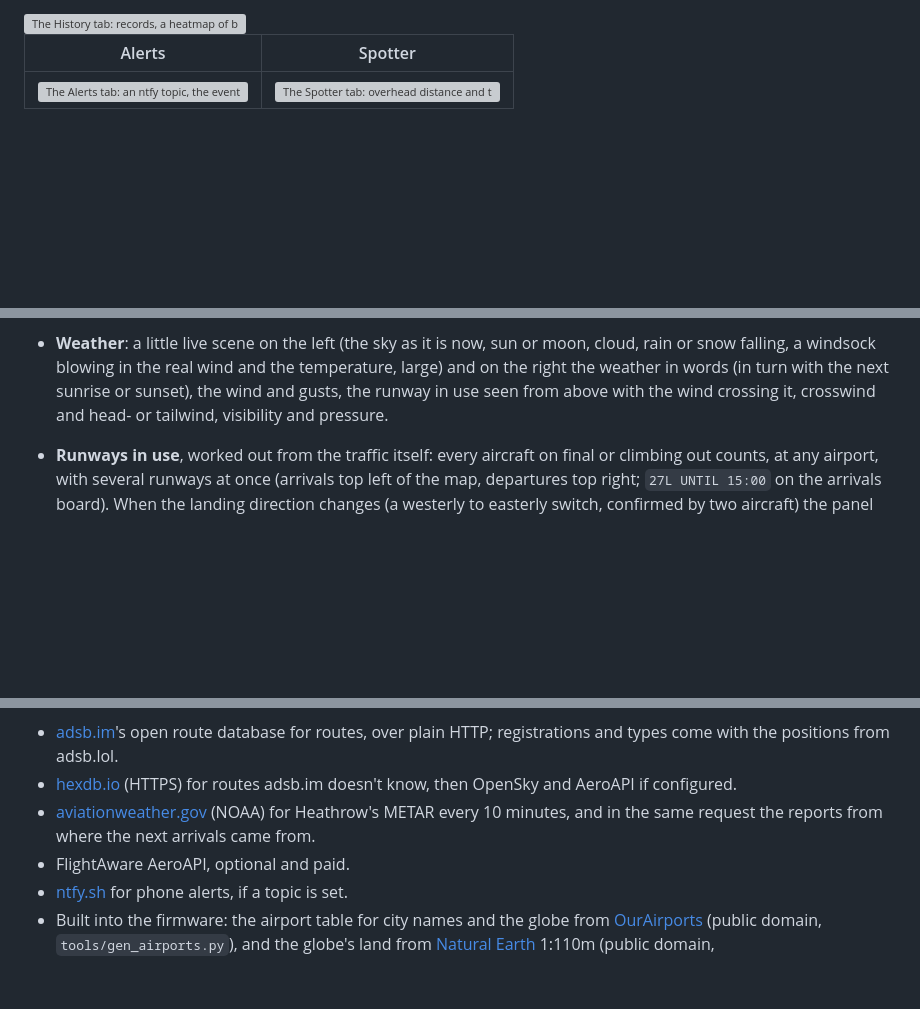
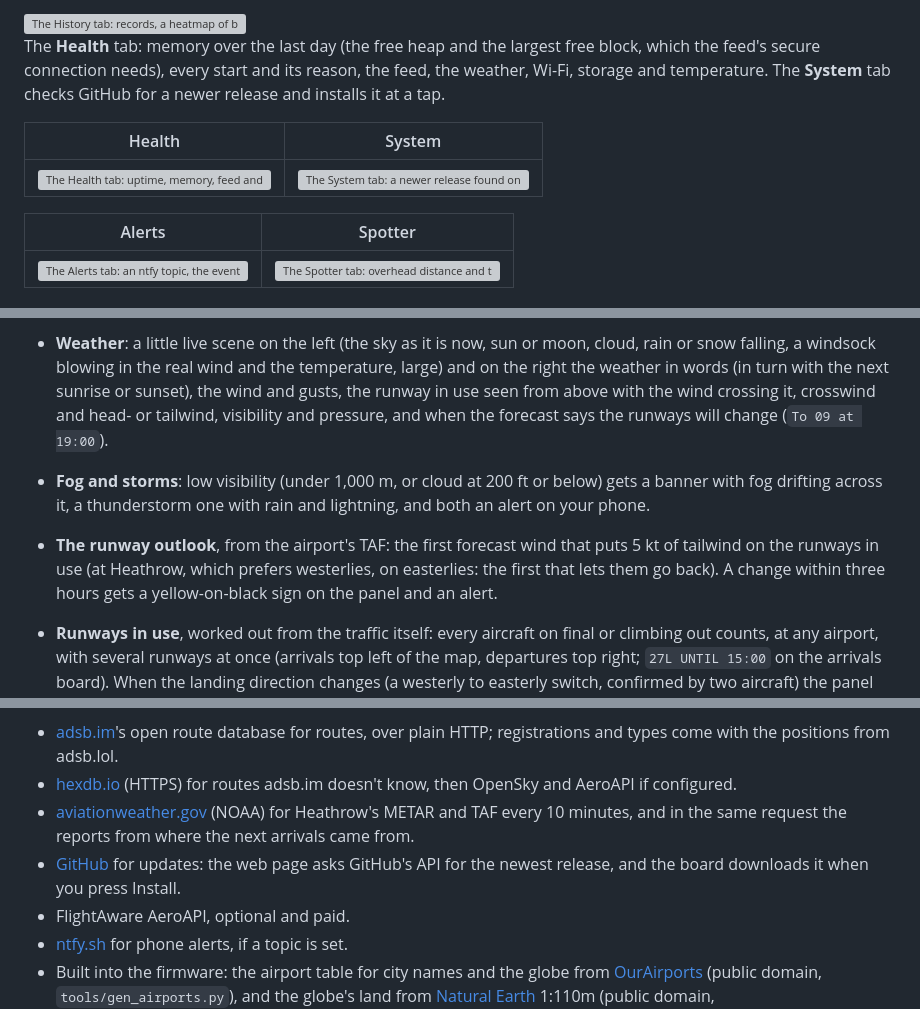
Before and after one commit to SamHoughton/Glideslope, a Markdown page: README.md, 3 parts joined by grey strips. Rendered like a GitHub page; blank space fills up the shorter version; grey boxes are pictures that could not be loaded.

```diff
--- a/README.md
+++ b/README.md
@@ -106,6 +111,15 @@ go-arounds and rare sightings, every airline and type ever seen, and the lot
 as CSV.
 
 <img src="docs/webui-history.png" alt="The History tab: records, a heatmap of busy days, the moments and the collection" width="560">
+
+The **Health** tab: memory over the last day (the free heap and the largest
+free block, which the feed's secure connection needs), every start and its
+reason, the feed, the weather, Wi-Fi, storage and temperature. The
+**System** tab checks GitHub for a newer release and installs it at a tap.
+
+| Health | System |
+| --- | --- |
+| <img src="docs/webui-health.png" alt="The Health tab: uptime, memory, feed and weather, a 24-hour memory chart and the starts" width="420"> | <img src="docs/webui-system.png" alt="The System tab: a newer release found on GitHub with an Install button" width="420"> |
 
 | Alerts | Spotter |
 | --- | --- |
@@ -233,7 +247,16 @@ as CSV.
   and the temperature, large) and on the right the weather in words (in
   turn with the next sunrise or sunset), the wind and gusts, the runway in
   use seen from above with the wind crossing it, crosswind and head- or
-  tailwind, visibility and pressure.
+  tailwind, visibility and pressure, and when the forecast says the runways
+  will change (`To 09 at 19:00`).
+- **Fog and storms**: low visibility (under 1,000 m, or cloud at 200 ft or
+  below) gets a banner with fog drifting across it, a thunderstorm one with
+  rain and lightning, and both an alert on your phone.
+- **The runway outlook**, from the airport's TAF: the first forecast wind
+  that puts 5 kt of tailwind on the runways in use (at Heathrow, which
+  prefers westerlies, on easterlies: the first that lets them go back). A
+  change within three hours gets a yellow-on-black sign on the panel and an
+  alert.
 - **Runways in use**, worked out from the traffic itself: every aircraft on
   final or climbing out counts, at any airport, with several runways at once
   (arrivals top left of the map, departures top right; `27L UNTIL 15:00` on
@@ -540,8 +567,11 @@ Aircraft positions, first to answer wins:
 - [hexdb.io](https://hexdb.io/) (HTTPS) for routes adsb.im doesn't know,
   then OpenSky and AeroAPI if configured.
 - [aviationweather.gov](https://aviationweather.gov/) (NOAA) for Heathrow's
-  METAR every 10 minutes, and in the same request the reports from where the
-  next arrivals came from.
+  METAR and TAF every 10 minutes, and in the same request the reports from
+  where the next arrivals came from.
+- [GitHub](https://github.com/SamHoughton/Glideslope/releases) for updates:
+  the web page asks GitHub's API for the newest release, and the board
+  downloads it when you press Install.
 - FlightAware AeroAPI, optional and paid.
 - [ntfy.sh](https://ntfy.sh/) for phone alerts, if a topic is set.
 - Built into the firmware: the airport table for city names and the globe
```
Also changed, not shown: other parts of README.md (+26 -17 lines), CHANGELOG.md (+30 -0 lines), docs/fog.png (added), docs/runway-outlook.png (added).
